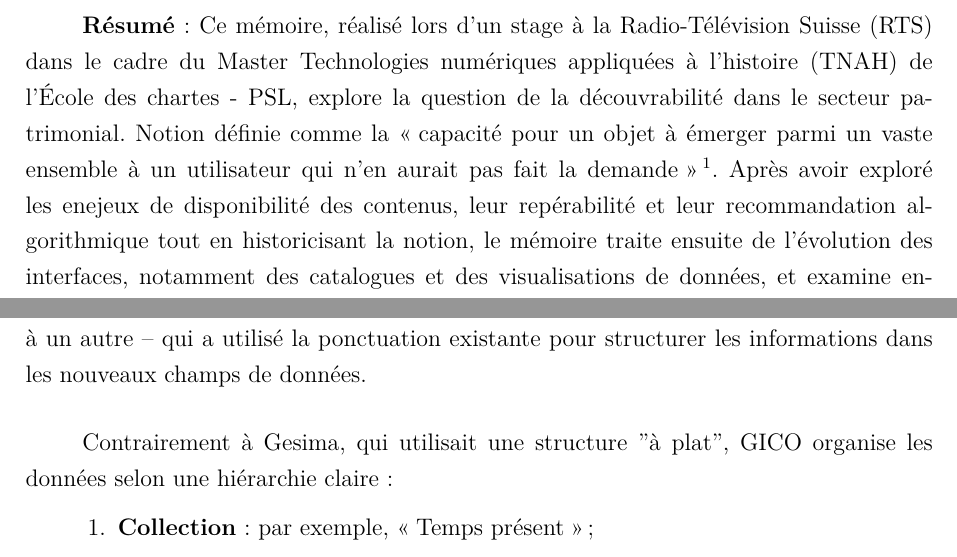
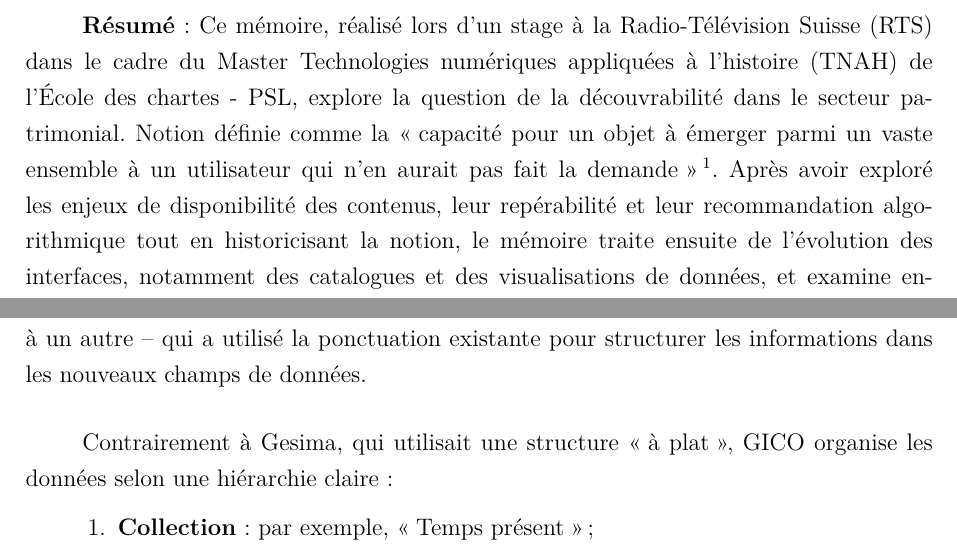
Before and after one commit to Maxime-Griveau/Memoire_decouvrabilite, a LaTeX thesis (GRIVEAU_MAXIME_document_maitre.tex, which reads section1/partie1.tex): two parts of pages 3 and 48 of 154, joined at a grey line, cut so that both start at the same text. Compiled offline with XeLaTeX.

Commit message:
version finale

```diff
--- a/GRIVEAU_MAXIME_document_maitre.tex
+++ b/GRIVEAU_MAXIME_document_maitre.tex
@@ -196,7 +196,7 @@
 	\frontmatter
 
 	\chapter{Résumé}
-	\textbf{Résumé} : Ce mémoire, réalisé lors d'un stage à la Radio-Télévision Suisse (RTS) dans le cadre du Master Technologies numériques appliquées à l'histoire (TNAH) de l'École des chartes - PSL, explore la question de la découvrabilité dans le secteur patrimonial. Notion définie comme la \enquote{capacité pour un objet à émerger parmi un vaste ensemble à un utilisateur qui n'en aurait pas fait la demande}\footcite{zotero-263}. Après avoir exploré les enejeux de disponibilité des contenus, leur repérabilité et leur recommandation algorithmique tout en historicisant la notion, le mémoire traite ensuite de l'évolution des interfaces, notamment des catalogues et des visualisations de données, et examine enfin les limites de la notion : écosystème du web, règles institutionnelles et angles morts (accessibilité numérique, explicabilité, et numérique responsable).
+	\textbf{Résumé} : Ce mémoire, réalisé lors d'un stage à la Radio-Télévision Suisse (RTS) dans le cadre du Master Technologies numériques appliquées à l'histoire (TNAH) de l'École des chartes - PSL, explore la question de la découvrabilité dans le secteur patrimonial. Notion définie comme la \enquote{capacité pour un objet à émerger parmi un vaste ensemble à un utilisateur qui n'en aurait pas fait la demande}\footcite{zotero-263}. Après avoir exploré les enjeux de disponibilité des contenus, leur repérabilité et leur recommandation algorithmique tout en historicisant la notion, le mémoire traite ensuite de l'évolution des interfaces, notamment des catalogues et des visualisations de données, et examine enfin les limites de la notion : écosystème du web, règles institutionnelles et angles morts (accessibilité numérique, explicabilité, et numérique responsable).
 
 	\textbf{Abstract}: This thesis, conducted during an internship at Radio-Télévision Suisse (RTS) as part of the Master's program in Digital Technologies Applied to History (TNAH) at the École des chartes - PSL (Paris), focuses on the concept of discoverability in the heritage sector, defined as the \enquote{ability of an object to emerge from a vast array to a user who has not explicitly requested it}. The study explores content availability, findability, and algorithmic recommendation, providing a historical perspective on the notion. It then addresses the evolution of interfaces, particularly catalogs and data visualizations and finally examines the limits of the concept: the web ecosystem, institutional rules and blind spots (digital accessibility, explainability, and responsible digital practices).
 
--- a/section1/partie1.tex
+++ b/section1/partie1.tex
@@ -124,7 +124,7 @@ En 2014, la RTS a adopté le logiciel GICO (Gestion des Images et des Contenus),
 
 	En 2014, la RTS a adopté le logiciel GICO (Gestion des Images et des Contenus), remplaçant ainsi le système précédent, Gesima. Le passage à GICO a nécessité un processus de \emph{mapping} – c'est-à-dire de conversion et d'association des données d'un format à un autre – qui a utilisé la ponctuation existante pour structurer les informations dans les nouveaux champs de données.
 
-	Contrairement à Gesima, qui utilisait une structure "à plat", GICO organise les données selon une hiérarchie claire :
+	Contrairement à Gesima, qui utilisait une structure \enquote{à plat}, GICO organise les données selon une hiérarchie claire :
 	\begin{enumerate}
 		\item \textbf{Collection} : par exemple, \enquote{Temps présent} ;
 		\item \textbf{Programme} : par exemple, \enquote{émission du 18 mars 2015} ;
```
Also changed, not shown: section1/partie1.tex (2 more changed lines), 2 other files.
